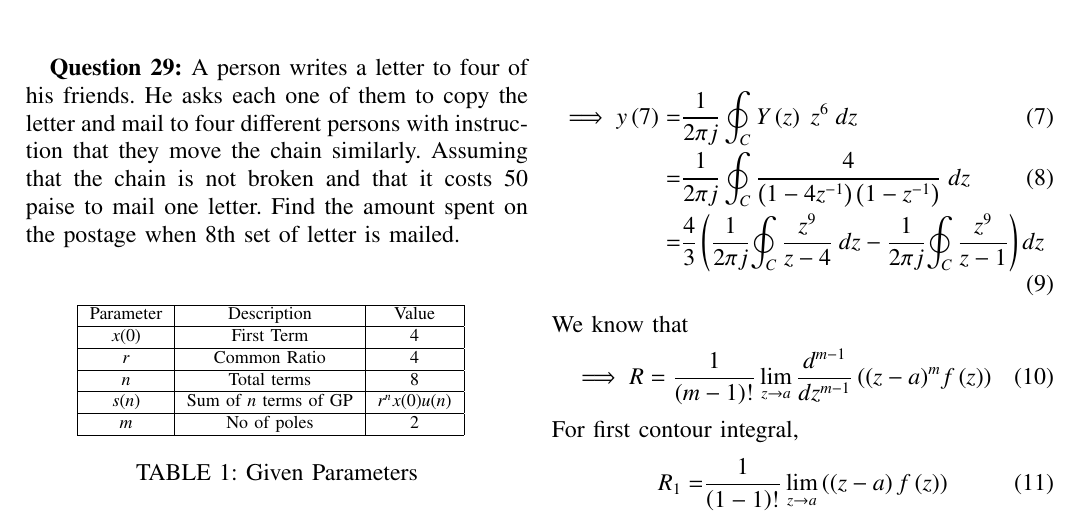
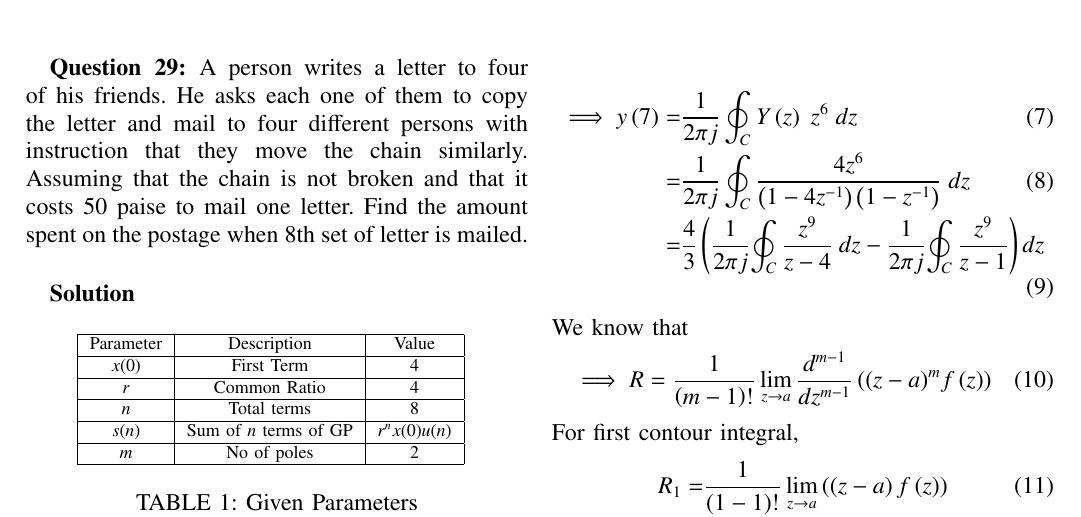
Before and after one commit to prashant4654/discrete-11.9.5-29, a LaTeX paper (first.tex): part of page 1 of 2, cut so that both start at the same text. The pictures show the PDF file first.pdf that the author committed with the source.

Commit message:
Add files via upload

```diff
--- a/first.tex
+++ b/first.tex
@@ -175,6 +175,8 @@ EE23BTECH11218
 %\IEEEpeerreviewmaketitle
 
 \textbf{Question 29: }A person writes a letter to four of his friends. He asks each one of them to copy the letter and mail to four different persons with instruction that they move the chain similarly. Assuming that the chain is not broken and that it costs 50 paise to mail one letter. Find the amount spent on the postage when 8th set of letter is mailed.\\
+
+\textbf{Solution}
 \begin{table}[!h]
 	\centering
 	\input{tables/table1}
@@ -198,7 +200,7 @@ y\brak{n} =& x\brak{n}* u\brak{n}\\
 Using contour integration to find the inverse Z-transform:\\
 \begin{align}
     \implies y\brak{7}=&\dfrac{1}{2\pi j}\oint_{C}Y\brak{z} \;z^{6} \;dz\\
-    =&\dfrac{1}{2\pi j}\oint_{C}\dfrac{4}{\brak{1-4z^{-1}}\brak{1-z^{-1}}}\;dz \\
+    =&\dfrac{1}{2\pi j}\oint_{C}\dfrac{4z^6}{\brak{1-4z^{-1}}\brak{1-z^{-1}}}\;dz \\
     =&\dfrac{4}{3} \brak{\frac{1}{2\pi j} {\oint_C \dfrac{z^{9}}{z - 4} \:dz -  \frac{1}{2\pi j}{\oint_C \frac{z^{9}}{z - 1}}}} dz
 \end{align}
 We know that
```
Also changed, not shown: first.pdf, 2 other files.
